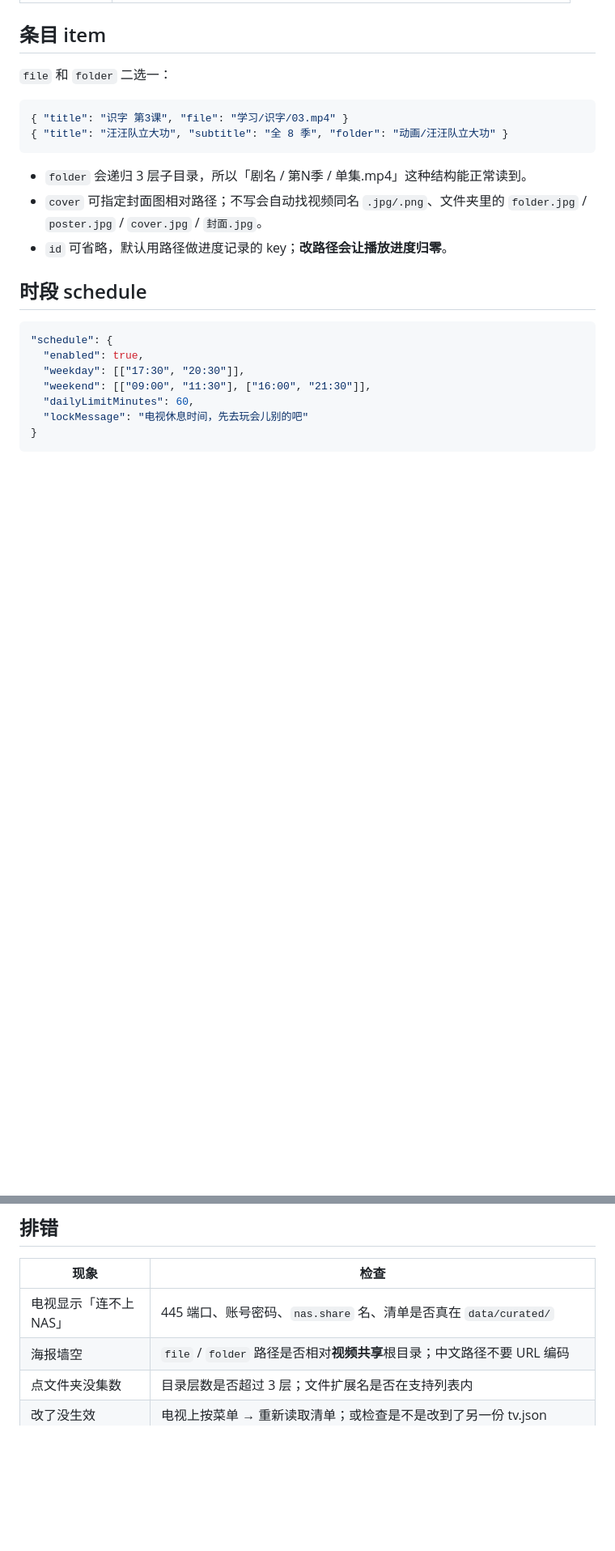
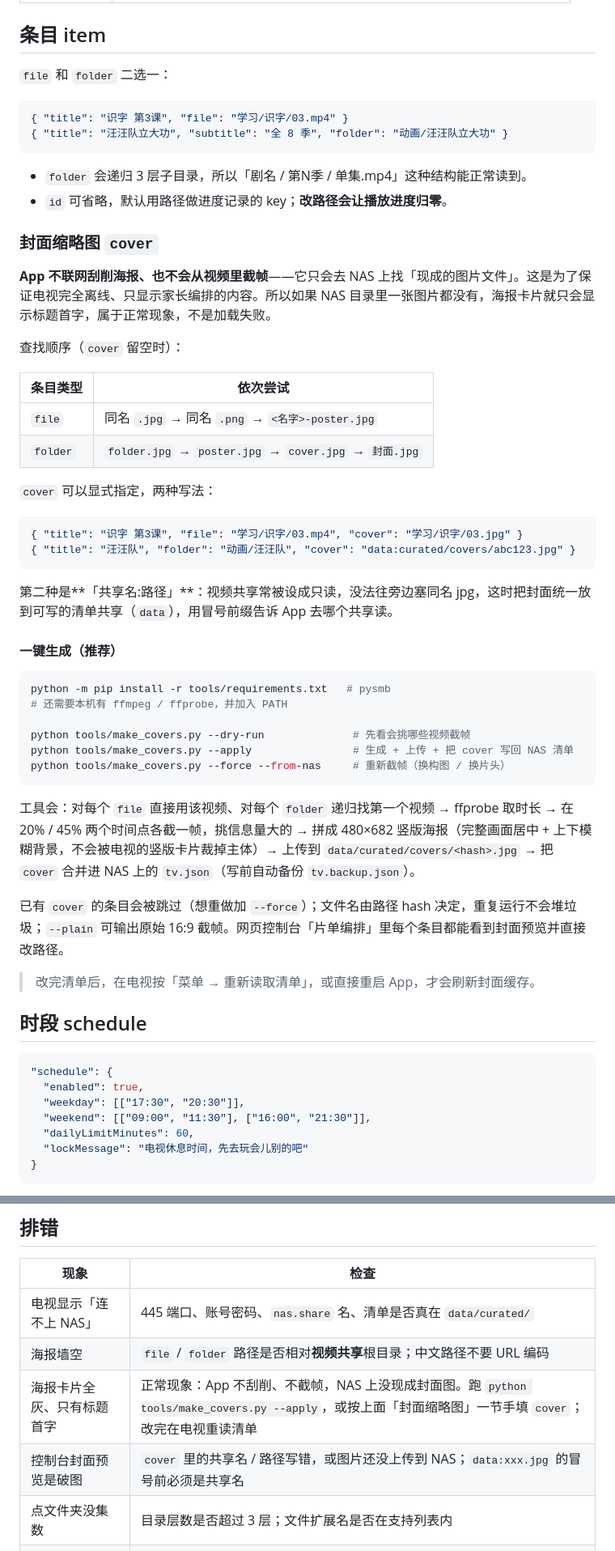
Before and after one commit to tang0758/KidTvCurated, a Markdown page: docs/CONFIG.md, 2 parts joined by grey strips. Shown at 81% size. Rendered like a GitHub page; blank space fills up the shorter version.

````diff
--- a/docs/CONFIG.md
+++ b/docs/CONFIG.md
@@ -49,8 +49,44 @@
 ```
 
 - `folder` 会递归 3 层子目录，所以「剧名 / 第N季 / 单集.mp4」这种结构能正常读到。
-- `cover` 可指定封面图相对路径；不写会自动找视频同名 `.jpg/.png`、文件夹里的 `folder.jpg` / `poster.jpg` / `cover.jpg` / `封面.jpg`。
 - `id` 可省略，默认用路径做进度记录的 key；**改路径会让播放进度归零**。
+
+### 封面缩略图 `cover`
+
+**App 不联网刮削海报、也不会从视频里截帧**——它只会去 NAS 上找「现成的图片文件」。这是为了保证电视完全离线、只显示家长编排的内容。所以如果 NAS 目录里一张图片都没有，海报卡片就只会显示标题首字，属于正常现象，不是加载失败。
+
+查找顺序（`cover` 留空时）：
+
+| 条目类型 | 依次尝试 |
+|---|---|
+| `file` | 同名 `.jpg` → 同名 `.png` → `<名字>-poster.jpg` |
+| `folder` | `folder.jpg` → `poster.jpg` → `cover.jpg` → `封面.jpg` |
+
+`cover` 可以显式指定，两种写法：
+
+```json
+{ "title": "识字 第3课", "file": "学习/识字/03.mp4", "cover": "学习/识字/03.jpg" }
+{ "title": "汪汪队", "folder": "动画/汪汪队", "cover": "data:curated/covers/abc123.jpg" }
+```
+
+第二种是**「共享名:路径」**：视频共享常被设成只读，没法往旁边塞同名 jpg，这时把封面统一放到可写的清单共享（`data`），用冒号前缀告诉 App 去哪个共享读。
+
+#### 一键生成（推荐）
+
+```bash
+python -m pip install -r tools/requirements.txt   # pysmb
+# 还需要本机有 ffmpeg / ffprobe，并加入 PATH
+
+python tools/make_covers.py --dry-run              # 先看会挑哪些视频截帧
+python tools/make_covers.py --apply                # 生成 + 上传 + 把 cover 写回 NAS 清单
+python tools/make_covers.py --force --from-nas     # 重新截帧（换构图 / 换片头）
+```
+
+工具会：对每个 `file` 直接用该视频、对每个 `folder` 递归找第一个视频 → ffprobe 取时长 → 在 20% / 45% 两个时间点各截一帧，挑信息量大的 → 拼成 480×682 竖版海报（完整画面居中 + 上下模糊背景，不会被电视的竖版卡片裁掉主体）→ 上传到 `data/curated/covers/<hash>.jpg` → 把 `cover` 合并进 NAS 上的 `tv.json`（写前自动备份 `tv.backup.json`）。
+
+已有 `cover` 的条目会被跳过（想重做加 `--force`）；文件名由路径 hash 决定，重复运行不会堆垃圾；`--plain` 可输出原始 16:9 截帧。网页控制台「片单编排」里每个条目都能看到封面预览并直接改路径。
+
+> 改完清单后，在电视按「菜单 → 重新读取清单」，或直接重启 App，才会刷新封面缓存。
 
 ## 时段 schedule
 
@@ -158,6 +194,8 @@
 |---|---|
 | 电视显示「连不上 NAS」 | 445 端口、账号密码、`nas.share` 名、清单是否真在 `data/curated/` |
 | 海报墙空 | `file` / `folder` 路径是否相对**视频共享**根目录；中文路径不要 URL 编码 |
+| 海报卡片全灰、只有标题首字 | 正常现象：App 不刮削、不截帧，NAS 上没现成封面图。跑 `python tools/make_covers.py --apply`，或按上面「封面缩略图」一节手填 `cover`；改完在电视重读清单 |
+| 控制台封面预览是破图 | `cover` 里的共享名 / 路径写错，或图片还没上传到 NAS；`data:xxx.jpg` 的冒号前必须是共享名 |
 | 点文件夹没集数 | 目录层数是否超过 3 层；文件扩展名是否在支持列表内 |
 | 改了没生效 | 电视上按菜单 → 重新读取清单；或检查是不是改到了另一份 tv.json |
 | 锁屏右半边是空的 | `learning.enabled` 是否为 false；或 `useBuiltin: false` 但 `custom` 一张都没写 |
````
Also changed, not shown: README.md (+36 -2 lines), docs/preview/poster-wall.jpg (added), 10 other files.
